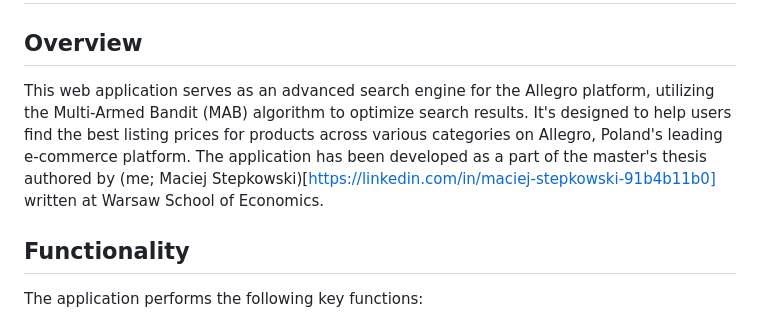
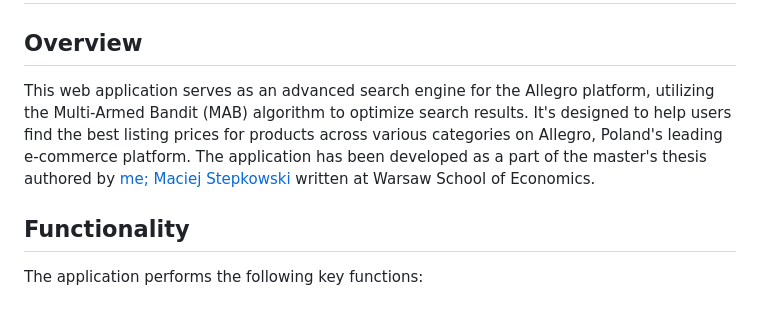
Before and after one commit to m-stepkowski/allegropti, a Markdown page: README.md, the part around the change. Rendered like a GitHub page.

```diff
--- a/README.md
+++ b/README.md
@@ -2,7 +2,7 @@
 
 ## Overview
 
-This web application serves as an advanced search engine for the Allegro platform, utilizing the Multi-Armed Bandit (MAB) algorithm to optimize search results. It's designed to help users find the best listing prices for products across various categories on Allegro, Poland's leading e-commerce platform. The application has been developed as a part of the master's thesis authored by (me; Maciej Stepkowski)[https://linkedin.com/in/maciej-stepkowski-91b4b11b0] written at Warsaw School of Economics.
+This web application serves as an advanced search engine for the Allegro platform, utilizing the Multi-Armed Bandit (MAB) algorithm to optimize search results. It's designed to help users find the best listing prices for products across various categories on Allegro, Poland's leading e-commerce platform. The application has been developed as a part of the master's thesis authored by [me; Maciej Stepkowski](https://linkedin.com/in/maciej-stepkowski) written at Warsaw School of Economics.
 
 ## Functionality
 
```
